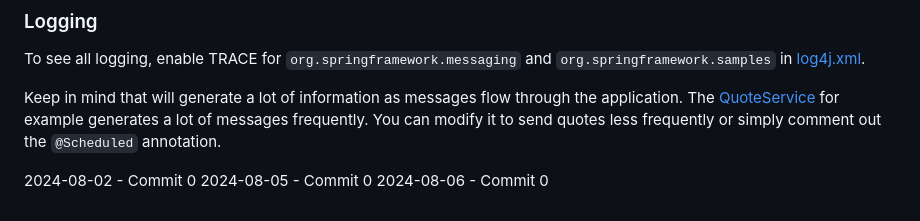
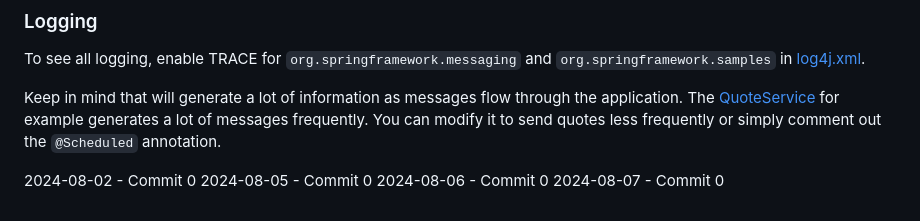
Before and after one commit to ermankrty/ermankurtay-9, a Markdown page: README.md, the part around the change. GitHub-like rendering.

Commit message:
work: update 2024-08-07 commit 0

```diff
--- a/README.md
+++ b/README.md
@@ -67,3 +67,4 @@ Keep in mind that will generate a lot of information as messages flow through th
 2024-08-02 - Commit 0
 2024-08-05 - Commit 0
 2024-08-06 - Commit 0
+2024-08-07 - Commit 0
```
